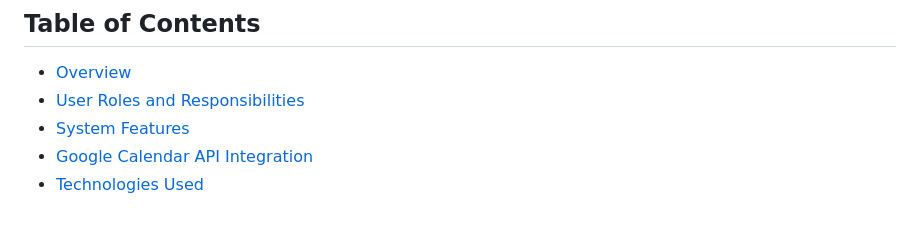
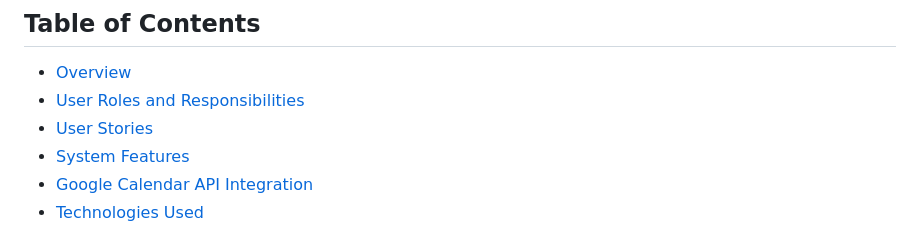
Before and after one commit to vladar21/heso, a Markdown page: README.md, the part around the change. GitHub-like rendering.

Commit message:
docs: add user stories item in readme's table of contents

```diff
--- a/README.md
+++ b/README.md
@@ -6,6 +6,7 @@ HESO is a streamlined online service designed for managing class schedules in sm
 ## Table of Contents
 - [Overview](#overview)
 - [User Roles and Responsibilities](#user-roles-and-responsibilities)
+- [User Stories](#user-stories)
 - [System Features](#system-features)
 - [Google Calendar API Integration](#google-calendar-api-integration)
 - [Technologies Used](#technologies-used)
```
